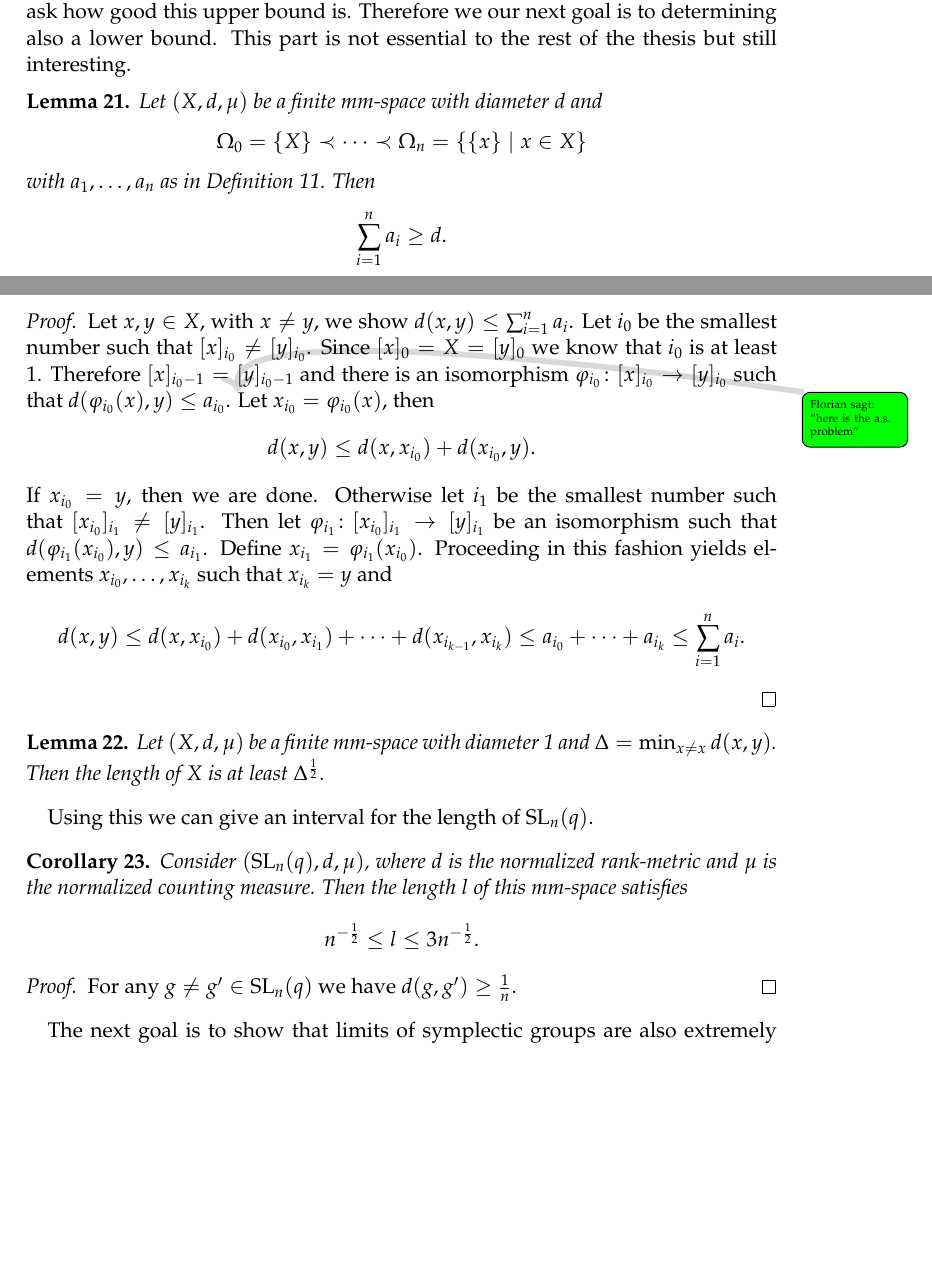
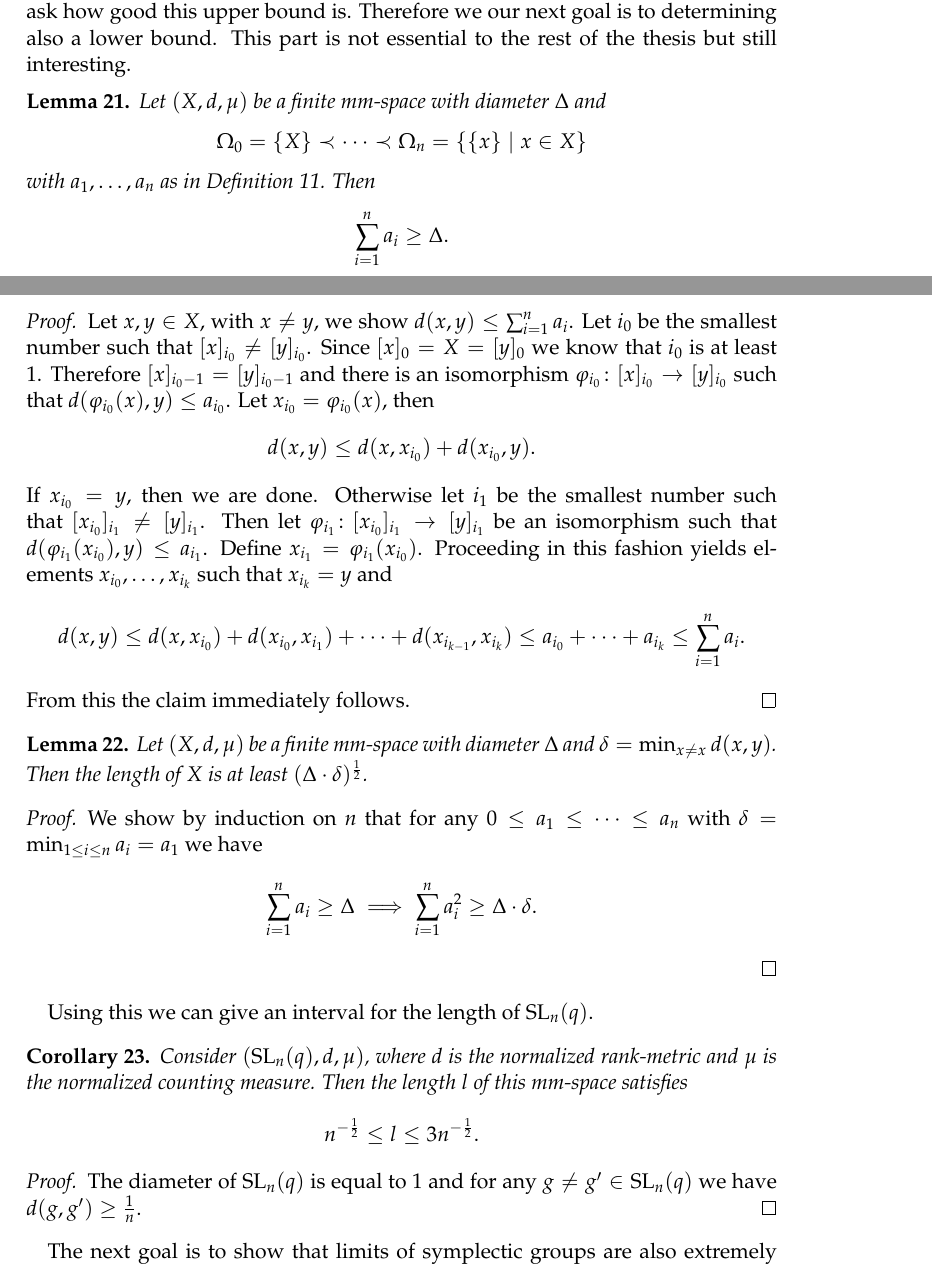
Before and after one commit to Zerwas/Bachelor, a LaTeX document (main.tex, which reads 02_Azema.tex): two parts of pages 14 and 15 of 21, joined at a grey line, cut so that both start at the same text, the shorter picture padded with empty space. Compiled offline with pdfLaTeX.

Commit message:
sum ai^2>sqrt(delta)

```diff
--- a/02_Azema.tex
+++ b/02_Azema.tex
@@ -380,22 +380,30 @@ Theorem \ref{thm:SLConcentrates} implies that $\clim \SL_{2^n}(q)$ is a Levy gro
 As a byproduct we found an upper bound for the length of $\SL_n(q)$. We now ask how good this upper bound is. Therefore we our next goal is to determining also a lower bound. This part is not essential to the rest of the thesis but still interesting.
 
 \begin{lemma}
-Let $(X,d,\mu)$ be a finite mm-space with diameter $d$ and %\FlorianSagt{could be that this only holds for finite $X$ as conditions in definition of length are just almost surely}
+Let $(X,d,\mu)$ be a finite mm-space with diameter $\Delta$ and %\FlorianSagt{could be that this only holds for finite $X$ as conditions in definition of length are just almost surely}
 \[\Omega_0=\{X\}\prec\dots\prec\Omega_n=\{\{x\}\mid x\in X\}\]
 with $a_1,\dots,a_n$ as in Definition \ref{def:length}. Then
-\[\sum_{i=1}^{n}a_i\geq d.\]
+\[\sum_{i=1}^{n}a_i\geq \Delta.\]
 \end{lemma}
 \begin{proof}
-Let $x,y\in X$, with $x\neq y$, we show $d(x,y)\leq\sum_{i=1}^{n}a_i$. Let $i_0$ be the smallest number such that $[x]_{i_0}\neq [y]_{i_0}$. Since $[x]_0=X=[y]_0$ we know that $i_0$ is at least 1. Therefore $[x]_{i_0-1}=[y]_{i_0-1}$ and there is an isomorphism $\varphi_{i_0}\colon[x]_{i_0}\to[y]_{i_0}$ such that $d(\varphi_{i_0}(x),y)\leq a_{i_0}$.\FlorianSagt{here is the a.s. problem} Let $x_{i_0}=\varphi_{i_0}(x)$, then
+Let $x,y\in X$, with $x\neq y$, we show $d(x,y)\leq\sum_{i=1}^{n}a_i$. Let $i_0$ be the smallest number such that $[x]_{i_0}\neq [y]_{i_0}$. Since $[x]_0=X=[y]_0$ we know that $i_0$ is at least 1. Therefore $[x]_{i_0-1}=[y]_{i_0-1}$ and there is an isomorphism $\varphi_{i_0}\colon[x]_{i_0}\to[y]_{i_0}$ such that $d(\varphi_{i_0}(x),y)\leq a_{i_0}$. %\FlorianSagt{here is the a.s. problem}
+Let $x_{i_0}=\varphi_{i_0}(x)$, then
 \[d(x,y)\leq d(x,x_{i_0})+d(x_{i_0},y).\]
 If $x_{i_0}=y$, then we are done. Otherwise let $i_1$ be the smallest number such that $[x_{i_0}]_{i_1}\neq [y]_{i_1}$. Then let $\varphi_{i_1}\colon[x_{i_0}]_{i_1}\to[y]_{i_1}$ be an isomorphism such that $d(\varphi_{i_1}(x_{i_0}),y)\leq a_{i_1}$. Define $x_{i_1}=\varphi_{i_1}(x_{i_0})$. Proceeding in this fashion yields elements $x_{i_0},\dots,x_{i_k}$ such that $x_{i_k}=y$ and
 \[d(x,y)\leq d(x,x_{i_0})+d(x_{i_0},x_{i_1})+\dots+d(x_{i_{k-1}},x_{i_k})\leq a_{i_0}+\dots +a_{i_k}\leq\sum_{i=1}^{n}a_i.\]
+From this the claim immediately follows.
 \end{proof}
 
 
 \begin{lemma}
-Let $(X,d,\mu)$ be a finite mm-space with diameter 1 and $\Delta=\min_{x\not=x} d(x,y)$. Then the length of $X$ is at least $\Delta^{\frac{1}{2}}$.
+Let $(X,d,\mu)$ be a finite mm-space with diameter $\Delta$ and $\delta=\min_{x\not=x} d(x,y)$. Then the length of $X$ is at least $(\Delta\cdot\delta)^{\frac{1}{2}}$.
 \end{lemma}
+\begin{proof}
+We show by induction on $n$ that for any $0\leq a_1\leq\dots\leq a_n$ with $\delta=\min_{1\leq i\leq n} a_i=a_1$ we have
+\[\sum_{i=1}^{n}a_i\geq \Delta\implies \sum_{i=1}^{n}a_i^2\geq \Delta\cdot\delta.\]
+%TODO continue here
+
+\end{proof}
 
 Using this we can give an interval for the length of $\SL_n(q)$.
 
@@ -404,7 +412,7 @@ Consider $(\SL_{n}(q),d,\mu)$, where $d$ is the normalized rank-metric and $\mu$
 \[n^{-\frac{1}{2}}\leq l\leq 3n^{-\frac{1}{2}}.\]
 \end{corollary}
 \begin{proof}
-For any $g\not=g'\in\SL_n(q)$ we have $d(g,g')\geq \frac1n$.
+The diameter of $\SL_n(q)$ is equal to 1 and for any $g\not=g'\in\SL_n(q)$ we have $d(g,g')\geq \frac1n$.
 \end{proof}
 
 The next goal is to show that limits of symplectic groups are also extremely amenable. Theses groups can be seen as automorphism groups of a vector space together with a symplectic form. The proof will be similar to the one for the special linear groups but extending the partial inverse $h'$ becomes much harder. This is why in the next section we will prove Witt's Lemma which does exactly what we need, i.e. extending isometries.
```
Also changed, not shown: main.pdf.
